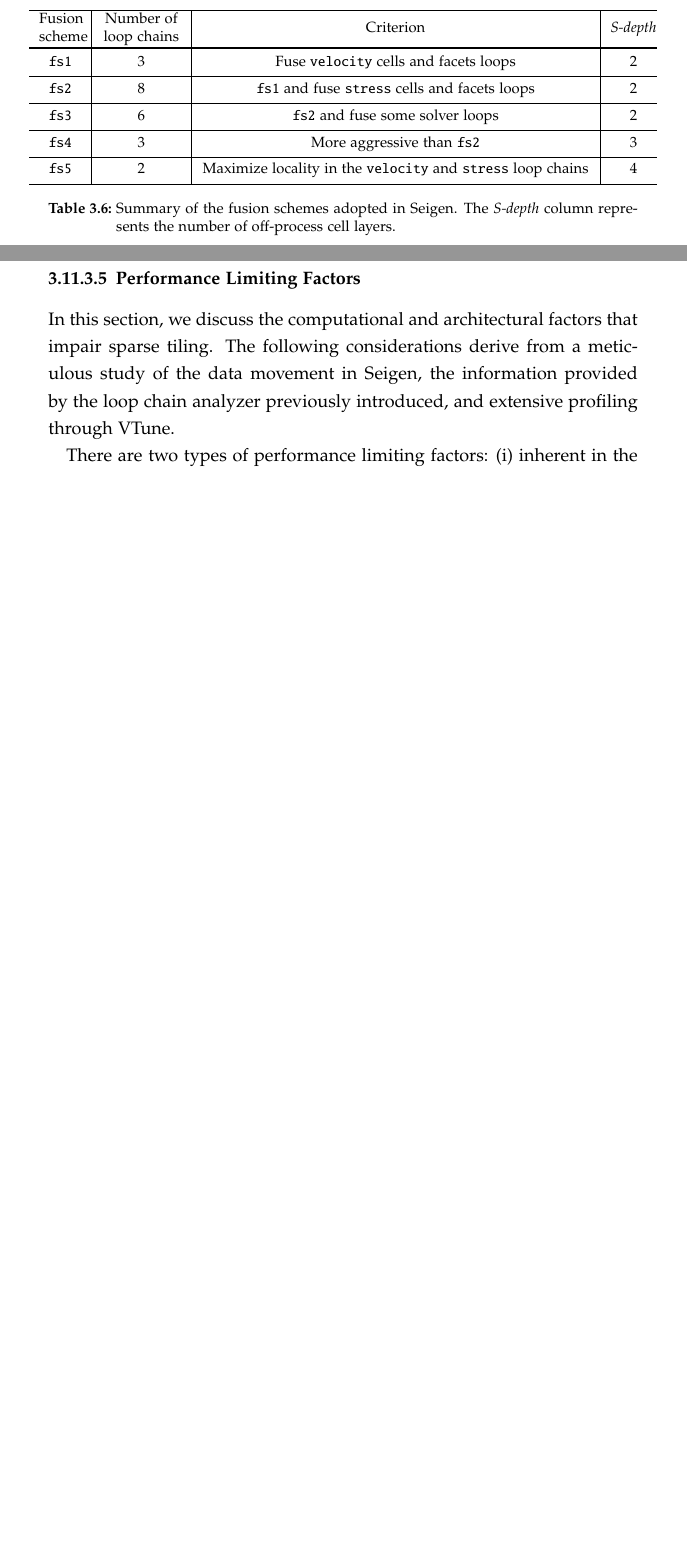
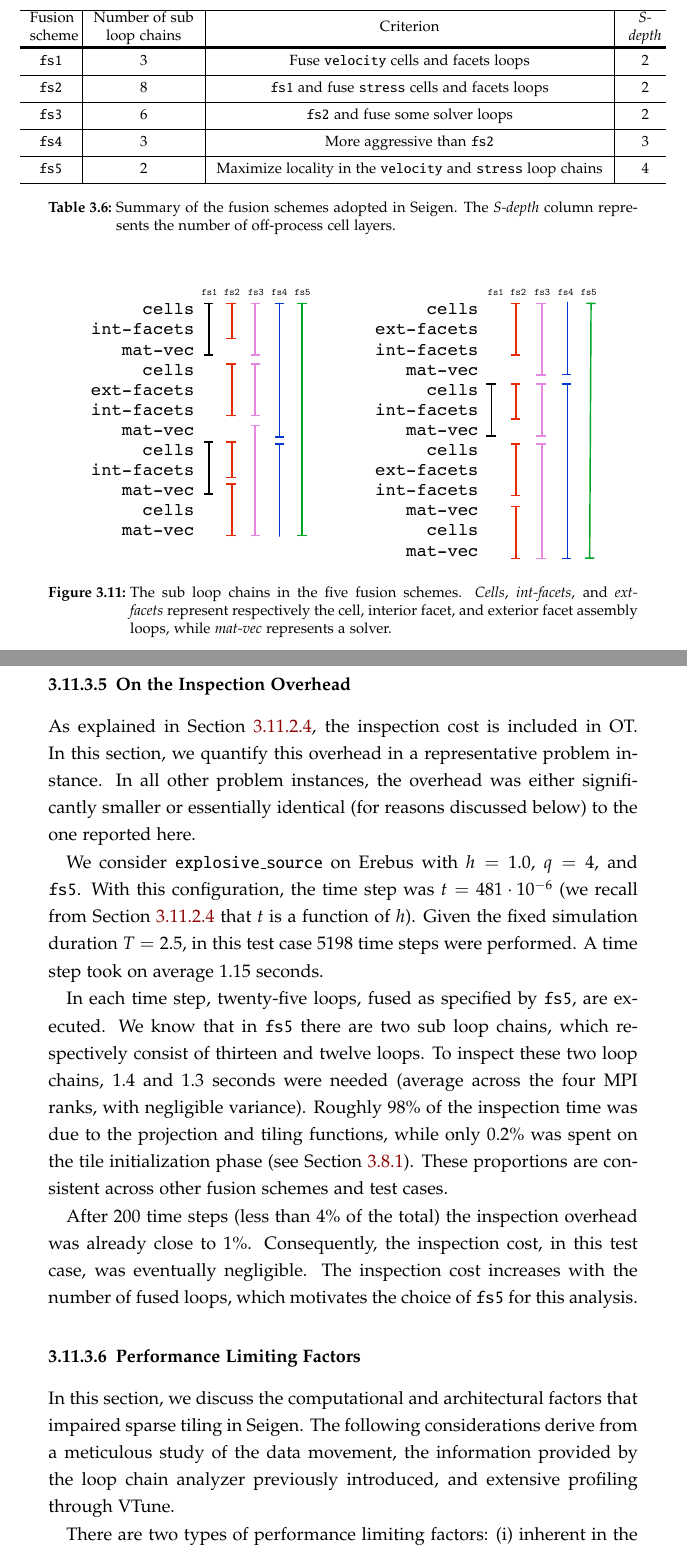
Before and after one commit to FabioLuporini/phd-thesis, a LaTeX thesis (thesis.tex, which reads sparsetiling/tiling.tex): two parts of pages 99 and 114 of 223 before the commit and two parts of pages 99 and 115 of 225 after it, joined at a grey line, cut so that both start at the same text, the shorter picture padded with empty space. The pictures show the PDF file thesis.pdf that the author committed with the source.

Commit message:
feedback: Add more Paul's. Also add sub loop chains picture

```diff
--- a/sparsetiling/tiling.tex
+++ b/sparsetiling/tiling.tex
@@ -985,5 +985,5 @@ Five fusion schemes were devised, based on the following criteria: (i) amount of
 \hline
-Fusion scheme & Number of loop chains & Criterion & {\em S-depth}  \\
+Fusion scheme & Number of sub loop chains & Criterion & {\em S-depth}  \\
 \hlineB{4}
 {\tt fs1} & 3 & Fuse {\tt velocity} cells and facets loops & 2 & \\[5pt] \hline
 {\tt fs2} & 8 & {\tt fs1} and fuse {\tt stress} cells and facets loops & 2 & \\[5pt] \hline
@@ -996,7 +996,15 @@ Fusion scheme & Number of loop chains & Criterion & {\em S-depth}  \\
 \label{table:seigen-fusion-schemes}
 \end{table}
 
-Furthermore, several optimizations, applicable to all fusion schemes, were tried.
+\begin{figure}[htpb]
+\centering
+\includegraphics[scale=0.87]{sparsetiling/figures/loop_chains.pdf}
+\caption{The sub loop chains in the five fusion schemes. {\it Cells}, {\it int-facets}, and {\it ext-facets} represent respectively the cell, interior facet, and exterior facet assembly loops, while {\it mat-vec} represents a solver.}
+\label{fig:tiling:fusion-schemes}
+\end{figure}
+
+
+Furthermore, several optimizations, applicable to all fusion schemes, were tried:
 
 \begin{description}
 \item[Global and local maps] Algorithm~\ref{algo:st-inspector} computes so called local maps to avoid an extra level of indirection in the executor. We regard this as a {\it potential optimization}. Although no data reuse is available for the local maps (each fused loop has its own local maps), there might be benefits from improved hardware prefetching and memory latency. We will experiment with both global (i.e., original, as constructed by Firedrake and provided in the loop chain specification) and local (i.e., computed by SLOPE) maps.
@@ -1079,8 +1088,8 @@ To collect OT, ACT and ACCT, the following configuration was adopted.
 \item All of the non-tiled {\tt explosive$\_$source} tests were repeated three times. The sparse tiling search space is big (the product of all $q$, fusion schemes, tile sizes, meshes and a set of additional optimizations) and some tests can last longer than a hour, so for practical reasons the tiled {\tt explosive$\_$source} tests were repeated two times, instead of three. The minimum times are reported (negligible variance).
-\item The cost of global matrix assembly -- an operation that takes place before entering the time loop -- {\it is not} included in OT. Firedrake needs be extended to assemble block-diagonal matrices directly into vectors (an entry in the vector would represent a matrix block). Currently, this is instead obtained in two steps: first, by assembling into a CSR matrix; then, by explicitly copying the diagonal into a vector (a Python operation). The assembly per se never takes more than 3 seconds, so it is reasonable to exclude this temporary overhead from our timing.
+\item The cost of global matrix assembly -- an operation that takes place before entering the time loop -- {\it is not} included in OT. Firedrake needs to be extended to assemble block-diagonal matrices directly into vectors (an entry in the vector would represent a matrix block). Currently, this is instead obtained in two steps: first, by assembling into a CSR matrix; then, by explicitly copying the diagonal into a vector (a Python operation). The assembly per se never takes more than 3 seconds, so it is reasonable to exclude this temporary overhead from our timing.
 \item The inspection cost due to sparse tiling {\it is} included in OT.
 \item Extra costs were minimized: no check-pointing, only two I/O sessions (at the beginning and at the end of the computation), and minimal logging.
-\item The time loop has a fixed duration $T$, while the time step depends on the mesh spacing. In essence, finer meshes require proportionately smaller time steps to ensure convergence. Furthermore, $T$ cannot be reduced arbitrarily, which makes the performance exploration longer. A (prolonged) transitory period $P$ is necessary so that the waves fully propagate across the domain. During $P$, the data movement is greatly reduced as most data values are unchanged. The effects of sparse tiling become evident only if $T$ is sufficiently longer than $P$, so complete simulations had to be executed.
+\item The time loop has a fixed duration $T$, while the time step depends on the mesh spacing $h$. In essence, finer meshes require proportionately smaller time steps to ensure convergence. Furthermore, $T$ cannot be reduced arbitrarily, which makes the performance exploration longer. A (prolonged) transitory period $P$ is necessary so that the waves fully propagate across the domain. During $P$, the data movement is greatly reduced as most data values are unchanged. The effects of sparse tiling become evident only if $T$ is sufficiently longer than $P$, so complete simulations had to be executed.
 \end{itemize}
 
 
@@ -1330,9 +1339,20 @@ Our hypothesis was that speed-ups could be achieved as sparse tiling turns data
 \item A VTune ``bandwidth analysis'' displays memory usage as a function of application time (in GB/s). By comparing the tiled and non-tiled versions, we observed that the former constantly consumes much less memory bandwidth (for both reads and writes). This suggests that the processes are able to retrieve data from cache more often.
 \end{itemize}
 
+
+\subsubsection{On the Inspection Overhead}
+As explained in Section~\ref{sec:tiling:seigen:timing}, the inspection cost is included in OT. In this section, we quantify this overhead in a representative problem instance. In all other problem instances, the overhead was either significantly smaller or essentially identical (for reasons discussed below) to the one reported here.
+
+We consider {\tt explosive$\_$source} on Erebus with $h=1.0$, $q=4$, and {\tt fs5}. With this configuration, the time step was $t=481 \cdot 10^{-6}$ (we recall from Section~\ref{sec:tiling:seigen:timing} that $t$ is a function of $h$). Given the fixed simulation duration $T=2.5$, in this test case 5198 time steps were performed. A time step took on average 1.15 seconds.
+
+In each time step, twenty-five loops, fused as specified by {\tt fs5}, are executed. We know that in {\tt fs5} there are two sub loop chains, which respectively consist of thirteen and twelve loops. To inspect these two loop chains, 1.4 and 1.3 seconds were needed (average across the four MPI ranks, with negligible variance). Roughly 98$\%$ of the inspection time was due to the projection and tiling functions, while only 0.2$\%$ was spent on the tile initialization phase (see Section~\ref{sec:tiling:inspector}). These proportions are consistent across other fusion schemes and test cases.
+
+After 200 time steps (less than 4$\%$ of the total) the inspection overhead was already close to 1$\%$. Consequently, the inspection cost, in this test case, was eventually negligible. The inspection cost increases with the number of fused loops, which motivates the choice of {\tt fs5} for this analysis.
+
+
 \subsubsection{Performance Limiting Factors}
 \label{sec:tiling:seigen:plf}
-In this section, we discuss the computational and architectural factors that impair sparse tiling. The following considerations derive from a meticulous study of the data movement in Seigen, the information provided by the loop chain analyzer previously introduced, and extensive profiling through VTune.
+In this section, we discuss the computational and architectural factors that impaired sparse tiling in Seigen. The following considerations derive from a meticulous study of the data movement, the information provided by the loop chain analyzer previously introduced, and extensive profiling through VTune.
 
 There are two types of performance limiting factors: (i) inherent in the application and its loop chains and (ii) due to flaws or deficiencies in the sparse tiling implementation. We start with point (i).
 
```
Also changed, not shown: sparsetiling/figures/loop_chains.pdf (added), sparsetiling/sources/loop_chains.graffle/image2.pdf (added), thesis.pdf, sparsetiling/tiling.tex (17 more changed lines), 1 other file.
